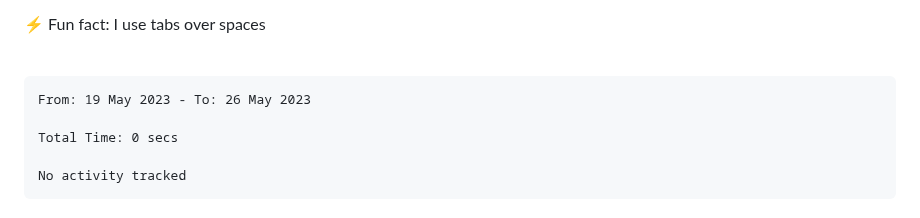
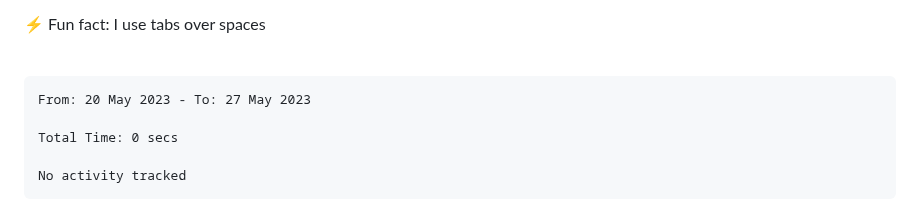
Before and after one commit to MeowKJ/MeowKJ, a Markdown page: README.md, the part around the change. Drawn GitHub-style.

Commit message:
Updated waka-readme graph with new metrics

````diff
--- a/README.md
+++ b/README.md
@@ -17,7 +17,7 @@
 <!--START_SECTION:waka-->
 
 ```text
-From: 19 May 2023 - To: 26 May 2023
+From: 20 May 2023 - To: 27 May 2023
 
 Total Time: 0 secs
 
````
